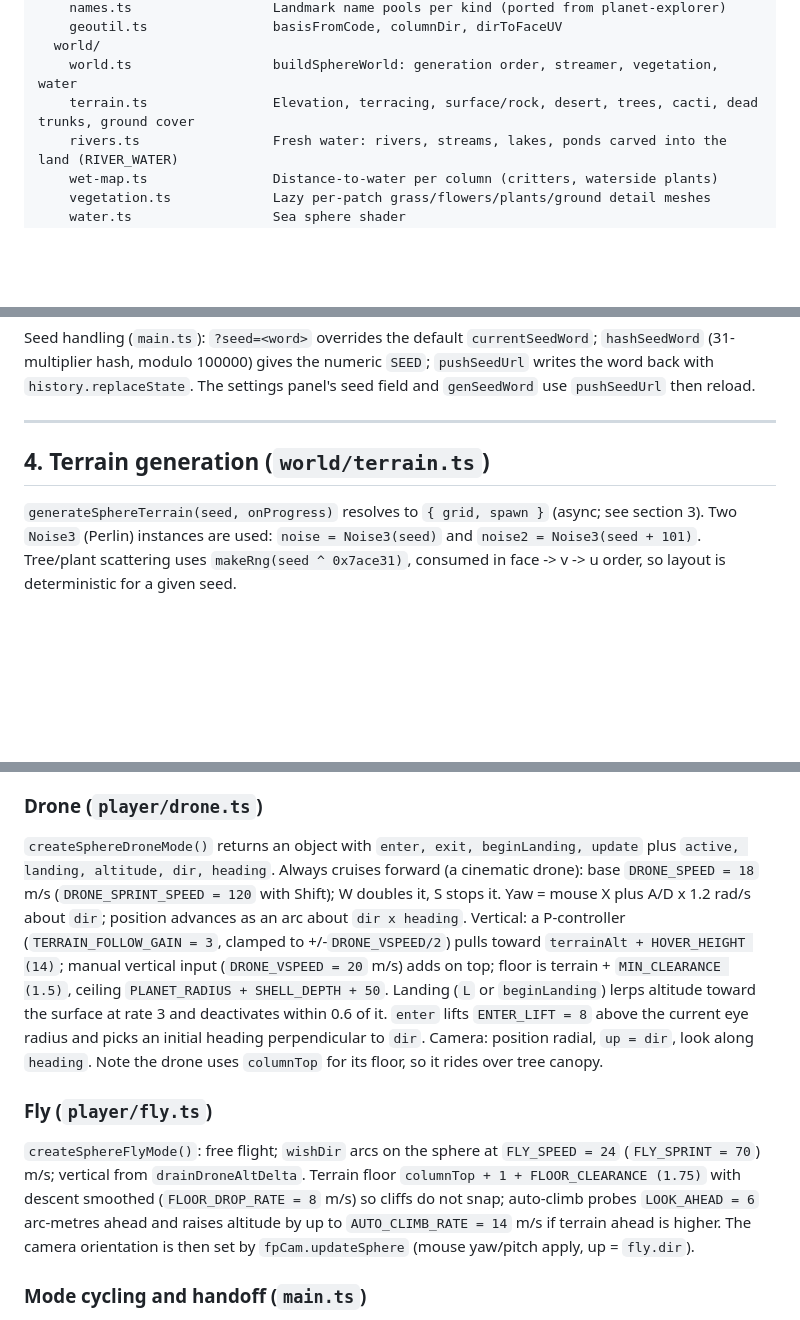
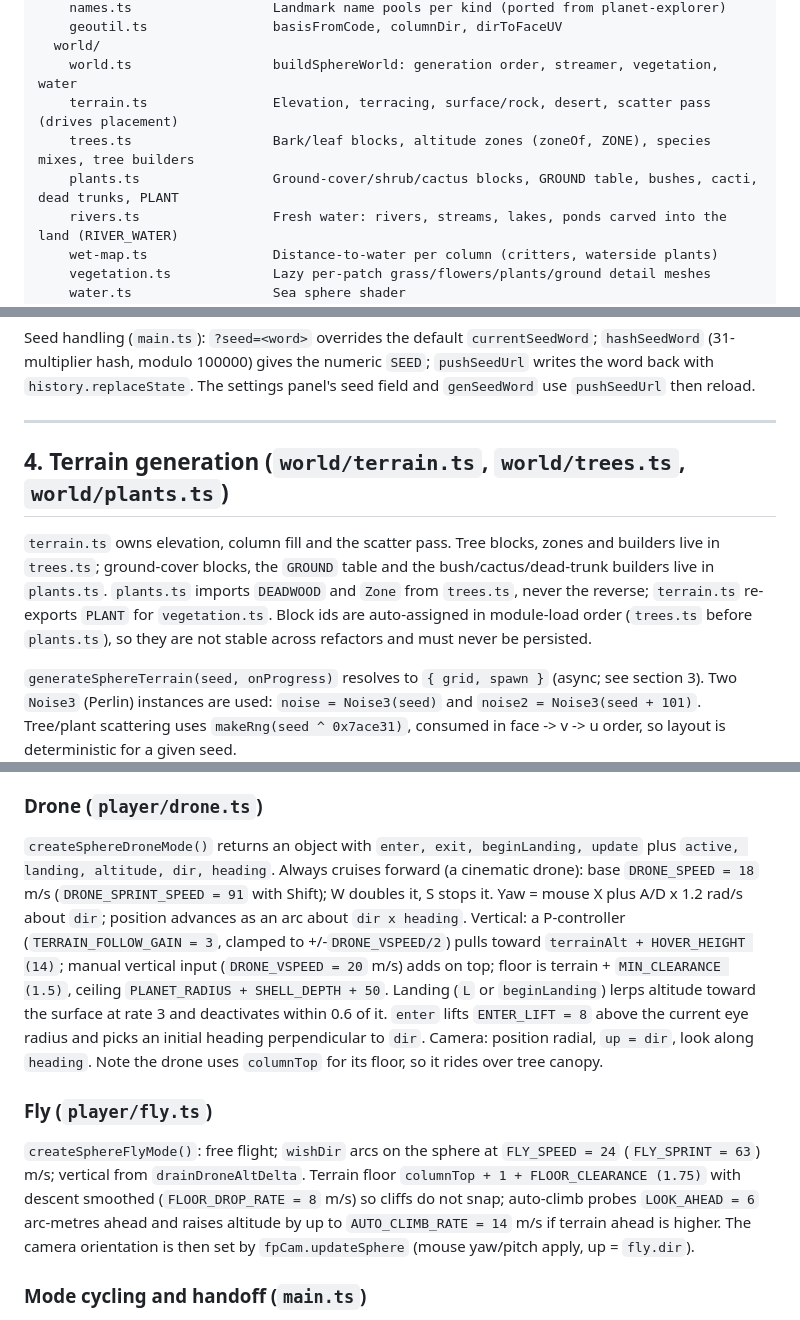
Before and after one commit to bhudiaxyz/voxel-planet, a Markdown page: DESIGN.md, 3 parts joined by grey strips. Rendered like a GitHub page; blank space fills up the shorter version.

```diff
--- a/DESIGN.md
+++ b/DESIGN.md
@@ -69,7 +69,9 @@ src/
     geoutil.ts                basisFromCode, columnDir, dirToFaceUV
   world/
     world.ts                  buildSphereWorld: generation order, streamer, vegetation, water
-    terrain.ts                Elevation, terracing, surface/rock, desert, trees, cacti, dead trunks, ground cover
+    terrain.ts                Elevation, terracing, surface/rock, desert, scatter pass (drives placement)
+    trees.ts                  Bark/leaf blocks, altitude zones (zoneOf, ZONE), species mixes, tree builders
+    plants.ts                 Ground-cover/shrub/cactus blocks, GROUND table, bushes, cacti, dead trunks, PLANT
     rivers.ts                 Fresh water: rivers, streams, lakes, ponds carved into the land (RIVER_WATER)
     wet-map.ts                Distance-to-water per column (critters, waterside plants)
     vegetation.ts             Lazy per-patch grass/flowers/plants/ground detail meshes
@@ -170,7 +172,9 @@ Seed handling (`main.ts`): `?seed=<word>` overrides the default `currentSeedWord
 
 ---
 
-## 4. Terrain generation (`world/terrain.ts`)
+## 4. Terrain generation (`world/terrain.ts`, `world/trees.ts`, `world/plants.ts`)
+
+`terrain.ts` owns elevation, column fill and the scatter pass. Tree blocks, zones and builders live in `trees.ts`; ground-cover blocks, the `GROUND` table and the bush/cactus/dead-trunk builders live in `plants.ts`. `plants.ts` imports `DEADWOOD` and `Zone` from `trees.ts`, never the reverse; `terrain.ts` re-exports `PLANT` for `vegetation.ts`. Block ids are auto-assigned in module-load order (`trees.ts` before `plants.ts`), so they are not stable across refactors and must never be persisted.
 
 `generateSphereTerrain(seed, onProgress)` resolves to `{ grid, spawn }` (async; see section 3). Two `Noise3` (Perlin) instances are used: `noise = Noise3(seed)` and `noise2 = Noise3(seed + 101)`. Tree/plant scattering uses `makeRng(seed ^ 0x7ace31)`, consumed in face -> v -> u order, so layout is deterministic for a given seed.
 
@@ -825,11 +829,11 @@ Per update: look up the column under `dir`; `surfaceR = grid.surfaceRadius` (gro
 
 ### Drone (`player/drone.ts`)
 
-`createSphereDroneMode()` returns an object with `enter, exit, beginLanding, update` plus `active, landing, altitude, dir, heading`. Always cruises forward (a cinematic drone): base `DRONE_SPEED = 18` m/s (`DRONE_SPRINT_SPEED = 120` with Shift); W doubles it, S stops it. Yaw = mouse X plus A/D x 1.2 rad/s about `dir`; position advances as an arc about `dir x heading`. Vertical: a P-controller (`TERRAIN_FOLLOW_GAIN = 3`, clamped to +/-`DRONE_VSPEED/2`) pulls toward `terrainAlt + HOVER_HEIGHT (14)`; manual vertical input (`DRONE_VSPEED = 20` m/s) adds on top; floor is terrain + `MIN_CLEARANCE (1.5)`, ceiling `PLANET_RADIUS + SHELL_DEPTH + 50`. Landing (`L` or `beginLanding`) lerps altitude toward the surface at rate 3 and deactivates within 0.6 of it. `enter` lifts `ENTER_LIFT = 8` above the current eye radius and picks an initial heading perpendicular to `dir`. Camera: position radial, `up = dir`, look along `heading`. Note the drone uses `columnTop` for its floor, so it rides over tree canopy.
+`createSphereDroneMode()` returns an object with `enter, exit, beginLanding, update` plus `active, landing, altitude, dir, heading`. Always cruises forward (a cinematic drone): base `DRONE_SPEED = 18` m/s (`DRONE_SPRINT_SPEED = 91` with Shift); W doubles it, S stops it. Yaw = mouse X plus A/D x 1.2 rad/s about `dir`; position advances as an arc about `dir x heading`. Vertical: a P-controller (`TERRAIN_FOLLOW_GAIN = 3`, clamped to +/-`DRONE_VSPEED/2`) pulls toward `terrainAlt + HOVER_HEIGHT (14)`; manual vertical input (`DRONE_VSPEED = 20` m/s) adds on top; floor is terrain + `MIN_CLEARANCE (1.5)`, ceiling `PLANET_RADIUS + SHELL_DEPTH + 50`. Landing (`L` or `beginLanding`) lerps altitude toward the surface at rate 3 and deactivates within 0.6 of it. `enter` lifts `ENTER_LIFT = 8` above the current eye radius and picks an initial heading perpendicular to `dir`. Camera: position radial, `up = dir`, look along `heading`. Note the drone uses `columnTop` for its floor, so it rides over tree canopy.
 
 ### Fly (`player/fly.ts`)
 
-`createSphereFlyMode()`: free flight; `wishDir` arcs on the sphere at `FLY_SPEED = 24` (`FLY_SPRINT = 70`) m/s; vertical from `drainDroneAltDelta`. Terrain floor `columnTop + 1 + FLOOR_CLEARANCE (1.75)` with descent smoothed (`FLOOR_DROP_RATE = 8` m/s) so cliffs do not snap; auto-climb probes `LOOK_AHEAD = 6` arc-metres ahead and raises altitude by up to `AUTO_CLIMB_RATE = 14` m/s if terrain ahead is higher. The camera orientation is then set by `fpCam.updateSphere` (mouse yaw/pitch apply, up = `fly.dir`).
+`createSphereFlyMode()`: free flight; `wishDir` arcs on the sphere at `FLY_SPEED = 24` (`FLY_SPRINT = 63`) m/s; vertical from `drainDroneAltDelta`. Terrain floor `columnTop + 1 + FLOOR_CLEARANCE (1.75)` with descent smoothed (`FLOOR_DROP_RATE = 8` m/s) so cliffs do not snap; auto-climb probes `LOOK_AHEAD = 6` arc-metres ahead and raises altitude by up to `AUTO_CLIMB_RATE = 14` m/s if terrain ahead is higher. The camera orientation is then set by `fpCam.updateSphere` (mouse yaw/pitch apply, up = `fly.dir`).
 
 ### Mode cycling and handoff (`main.ts`)
 
```
Also changed, not shown: other parts of DESIGN.md (+2 -2 lines).
